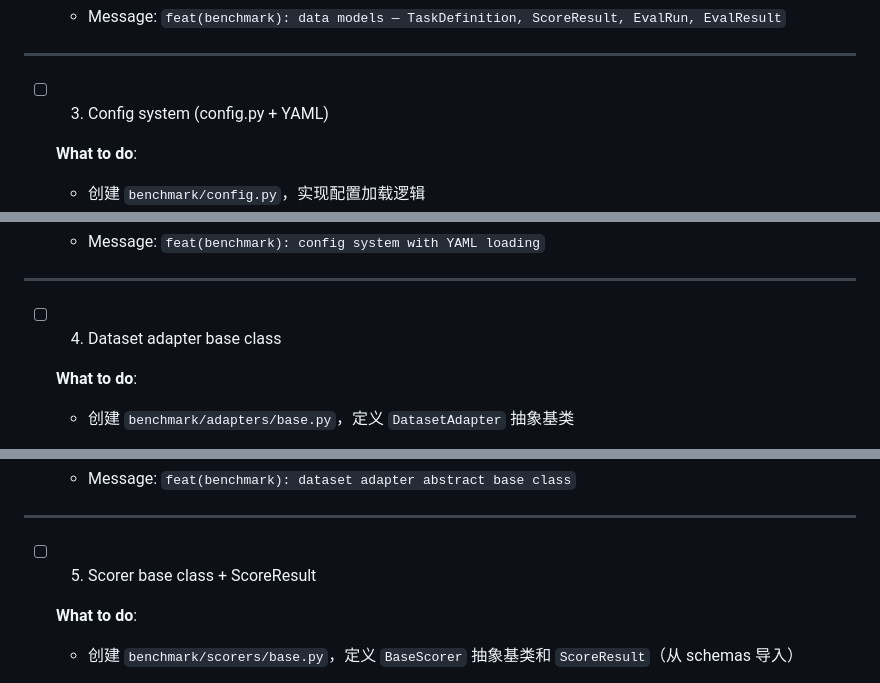
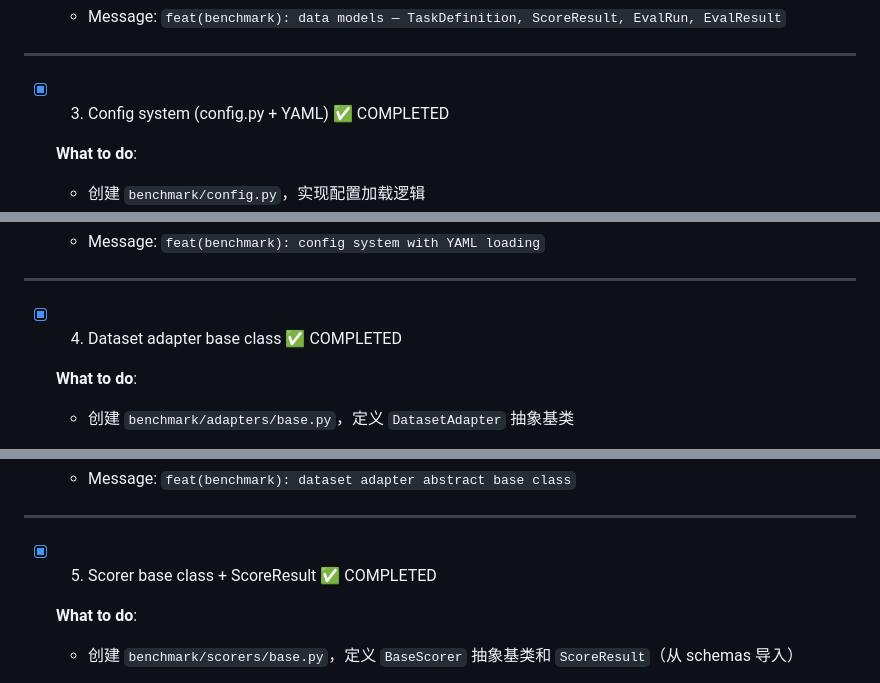
Before and after one commit to zhushanwen321/llm-api-daily-benchmark, a Markdown page: .sisyphus/plans/stage1-mvp.md, 3 parts joined by grey strips. Rendered like a GitHub page.

```diff
--- a/.sisyphus/plans/stage1-mvp.md
+++ b/.sisyphus/plans/stage1-mvp.md
@@ -442,7 +449,7 @@ Wave FINAL (Verification — 4 parallel reviews):
 
 ---
 
-- [ ] 3. Config system (config.py + YAML)
+- [x] 3. Config system (config.py + YAML)  ✅ COMPLETED
 
   **What to do**:
   - 创建 `benchmark/config.py`，实现配置加载逻辑
@@ -644,7 +651,7 @@ Wave FINAL (Verification — 4 parallel reviews):
 
 ---
 
-- [ ] 4. Dataset adapter base class
+- [x] 4. Dataset adapter base class  ✅ COMPLETED
 
   **What to do**:
   - 创建 `benchmark/adapters/base.py`，定义 `DatasetAdapter` 抽象基类
@@ -767,7 +774,7 @@ Wave FINAL (Verification — 4 parallel reviews):
 
 ---
 
-- [ ] 5. Scorer base class + ScoreResult
+- [x] 5. Scorer base class + ScoreResult  ✅ COMPLETED
 
   **What to do**:
   - 创建 `benchmark/scorers/base.py`，定义 `BaseScorer` 抽象基类和 `ScoreResult`（从 schemas 导入）
```
Also changed, not shown: other parts of .sisyphus/plans/stage1-mvp.md (+17 -10 lines).
